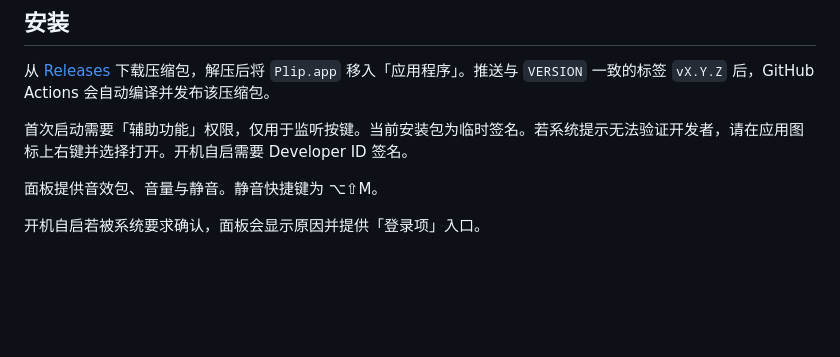
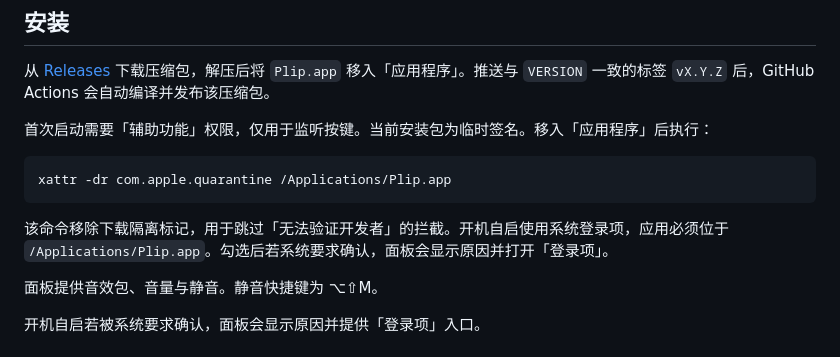
Before and after one commit to ElonJask/Plip, a Markdown page: README.md, the part around the change. Rendered like a GitHub page; blank space fills up the shorter version.

Commit message:
补充下载后移除隔离标记的安装命令。
开机自启要求应用位于 /Applications。

````diff
--- a/README.md
+++ b/README.md
@@ -10,7 +10,13 @@ macOS 菜单栏按键音效。无 Dock 图标，不拦截键盘输入。
 
 从 [Releases](https://github.com/ElonJask/Plip/releases) 下载压缩包，解压后将 `Plip.app` 移入「应用程序」。推送与 `VERSION` 一致的标签 `vX.Y.Z` 后，GitHub Actions 会自动编译并发布该压缩包。
 
-首次启动需要「辅助功能」权限，仅用于监听按键。当前安装包为临时签名。若系统提示无法验证开发者，请在应用图标上右键并选择打开。开机自启需要 Developer ID 签名。
+首次启动需要「辅助功能」权限，仅用于监听按键。当前安装包为临时签名。移入「应用程序」后执行：
+
+```bash
+xattr -dr com.apple.quarantine /Applications/Plip.app
+```
+
+该命令移除下载隔离标记，用于跳过「无法验证开发者」的拦截。开机自启使用系统登录项，应用必须位于 `/Applications/Plip.app`。勾选后若系统要求确认，面板会显示原因并打开「登录项」。
 
 面板提供音效包、音量与静音。静音快捷键为 ⌥⇧M。
 
````
